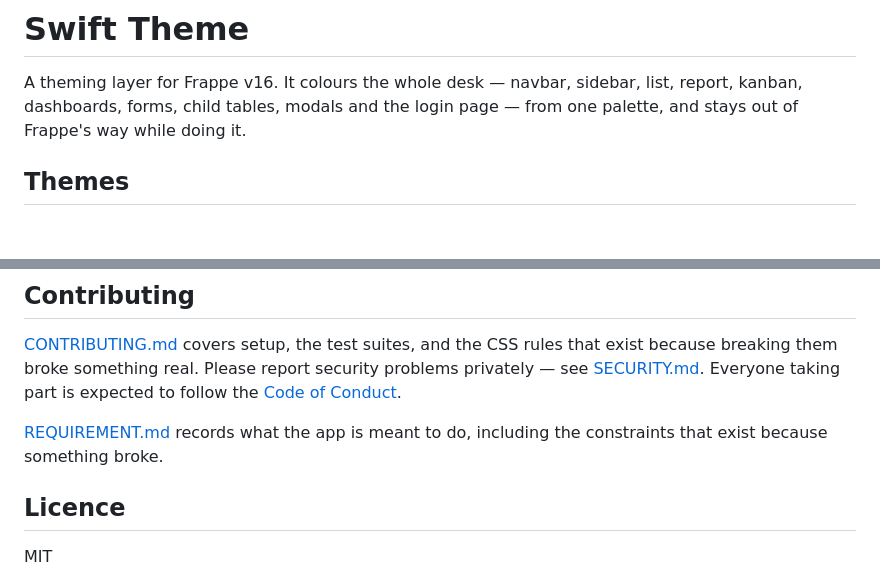
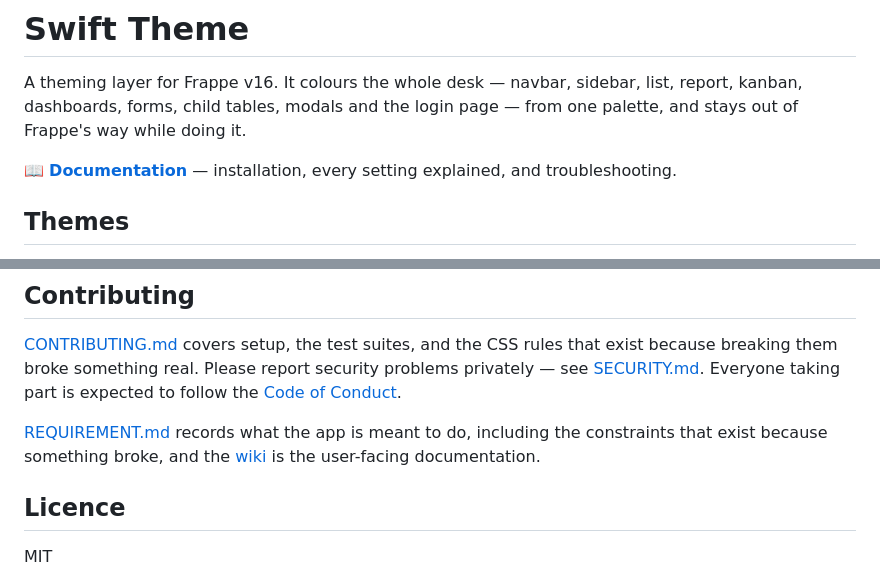
Before and after one commit to its-alikhokher/swift_theme, a Markdown page: README.md, 2 parts joined by grey strips. GitHub-like rendering; blank space fills up the shorter version.

Commit message:
docs: update README to include documentation links for user guidance

```diff
--- a/README.md
+++ b/README.md
@@ -3,6 +3,9 @@
 A theming layer for Frappe v16. It colours the whole desk — navbar, sidebar,
 list, report, kanban, dashboards, forms, child tables, modals and the login
 page — from one palette, and stays out of Frappe's way while doing it.
+
+📖 **[Documentation](https://github.com/its-alikhokher/swift_theme/wiki)** —
+installation, every setting explained, and troubleshooting.
 
 ## Themes
 
@@ -98,7 +101,9 @@ security problems privately — see [SECURITY.md](SECURITY.md). Everyone taking
 part is expected to follow the [Code of Conduct](CODE_OF_CONDUCT.md).
 
 [REQUIREMENT.md](REQUIREMENT.md) records what the app is meant to do, including
-the constraints that exist because something broke.
+the constraints that exist because something broke, and the
+[wiki](https://github.com/its-alikhokher/swift_theme/wiki) is the user-facing
+documentation.
 
 ## Licence
 
```
